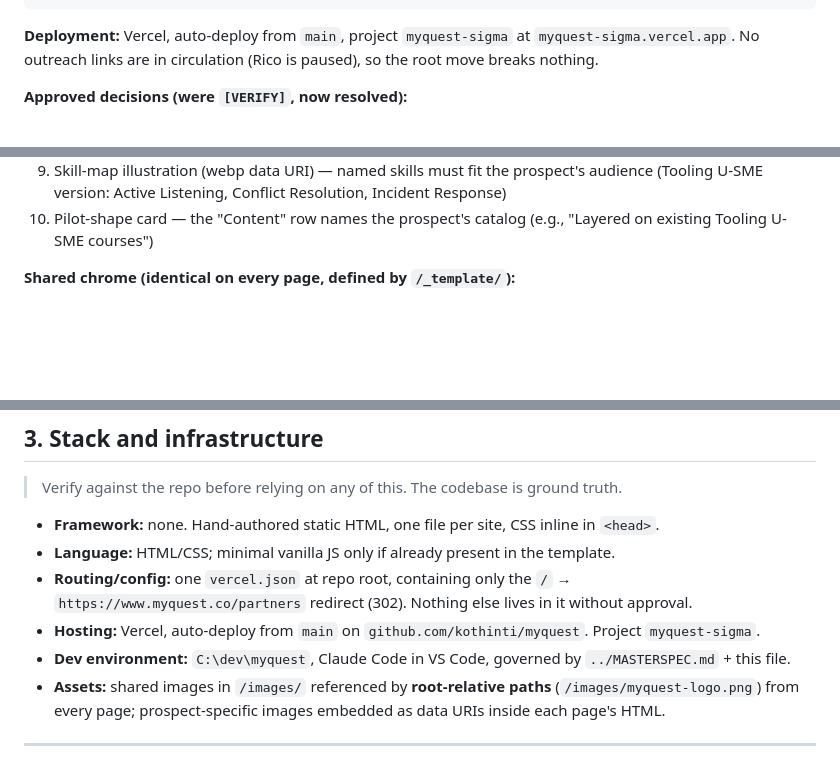
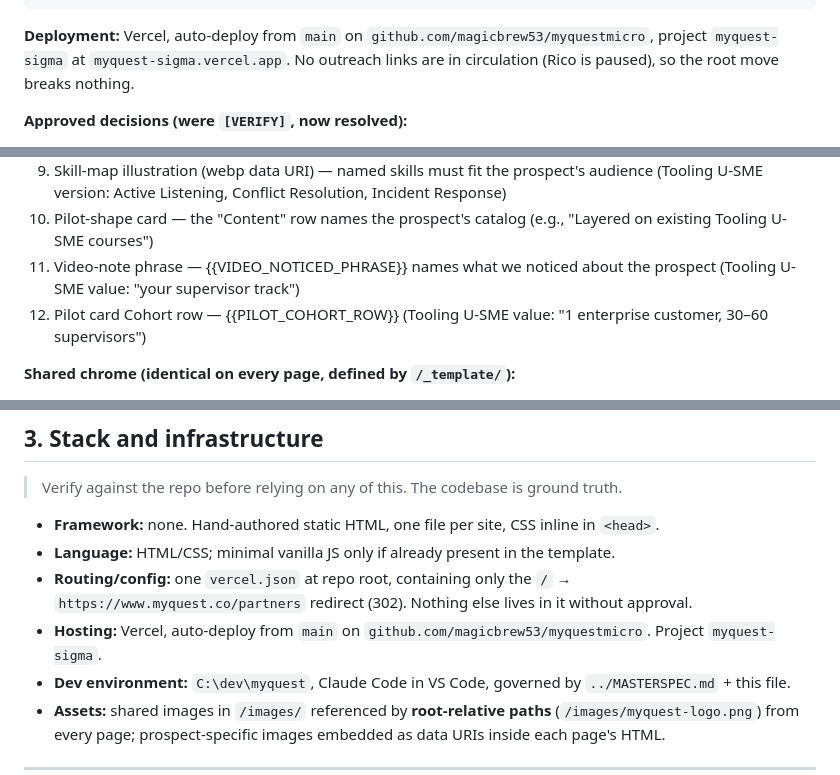
Before and after one commit to magicbrew53/myquestmicro, a Markdown page: SPEC.md, 3 parts joined by grey strips. GitHub-like rendering; blank space fills up the shorter version.

Commit message:
docs: repoint SPEC to magicbrew53/myquestmicro + swap-surface items 11-12
- Deployment and Hosting lines now point at
  github.com/magicbrew53/myquestmicro (kothinti/myquest denied push
  access to this account; James controls the new repo).
- Append swap-surface items 11 (video-note phrase) and 12 (pilot
  Cohort row) documenting the two tokens added in the prior commit.

````diff
--- a/SPEC.md
+++ b/SPEC.md
@@ -49,7 +49,7 @@ Verified against the code at HEAD (single commit, `main`) plus the approved rest
 /vector-solutions/index.html  → to be built
 ```
 
-**Deployment:** Vercel, auto-deploy from `main`, project `myquest-sigma` at `myquest-sigma.vercel.app`. No outreach links are in circulation (Rico is paused), so the root move breaks nothing.
+**Deployment:** Vercel, auto-deploy from `main` on `github.com/magicbrew53/myquestmicro`, project `myquest-sigma` at `myquest-sigma.vercel.app`. No outreach links are in circulation (Rico is paused), so the root move breaks nothing.
 
 **Approved decisions (were `[VERIFY]`, now resolved):**
 - The footer white-logo `src` currently points at a Webflow CDN URL (`uploads-ssl.webflow.com/...white%20logo.png`). **Approved:** download once into `/images/` and reference locally on every page.
@@ -66,6 +66,8 @@ Verified against the code at HEAD (single commit, `main`) plus the approved rest
 8. Three theme cards, each with a content column and a gradient "pitch in one line" card
 9. Skill-map illustration (webp data URI) — named skills must fit the prospect's audience (Tooling U-SME version: Active Listening, Conflict Resolution, Incident Response)
 10. Pilot-shape card — the "Content" row names the prospect's catalog (e.g., "Layered on existing Tooling U-SME courses")
+11. Video-note phrase — {{VIDEO_NOTICED_PHRASE}} names what we noticed about the prospect (Tooling U-SME value: "your supervisor track")
+12. Pilot card Cohort row — {{PILOT_COHORT_ROW}} (Tooling U-SME value: "1 enterprise customer, 30–60 supervisors")
 
 **Shared chrome (identical on every page, defined by `/_template/`):**
 - Navbar: myQuest logo → myquest.co, Products dropdown (MQS / MQS LMS), Resources, Case Studies, Blog, About, "Book a demo" button (Calendly, prospect UTM), hamburger + mobile nav
@@ -94,7 +96,7 @@ Verified against the code at HEAD (single commit, `main`) plus the approved rest
 - **Framework:** none. Hand-authored static HTML, one file per site, CSS inline in `<head>`.
 - **Language:** HTML/CSS; minimal vanilla JS only if already present in the template.
 - **Routing/config:** one `vercel.json` at repo root, containing only the `/` → `https://www.myquest.co/partners` redirect (302). Nothing else lives in it without approval.
-- **Hosting:** Vercel, auto-deploy from `main` on `github.com/kothinti/myquest`. Project `myquest-sigma`.
+- **Hosting:** Vercel, auto-deploy from `main` on `github.com/magicbrew53/myquestmicro`. Project `myquest-sigma`.
 - **Dev environment:** `C:\dev\myquest`, Claude Code in VS Code, governed by `../MASTERSPEC.md` + this file.
 - **Assets:** shared images in `/images/` referenced by **root-relative paths** (`/images/myquest-logo.png`) from every page; prospect-specific images embedded as data URIs inside each page's HTML.
 
````
